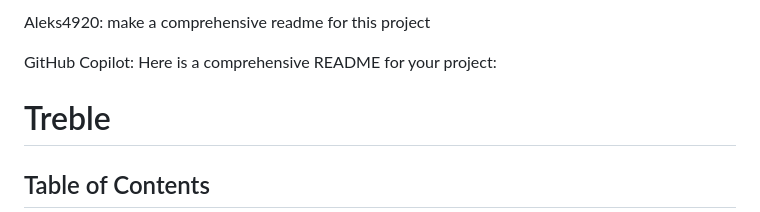
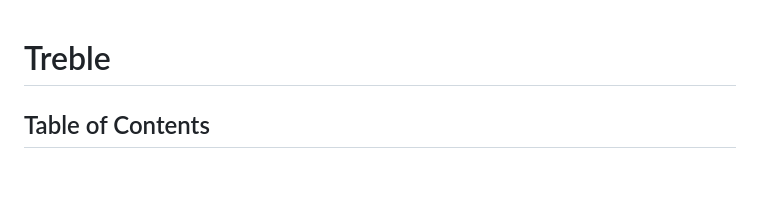
Before and after one commit to UltraSpeedDemon/TrebleRelaunch, a Markdown page: readme.md, the part around the change. Drawn GitHub-style; blank space fills up the shorter version.

```diff
--- a/readme.md
+++ b/readme.md
@@ -1,7 +1,3 @@
-Aleks4920: make a comprehensive readme for this project
-
-GitHub Copilot: Here is a comprehensive README for your project:
-
 # Treble
 
 ## Table of Contents
```
